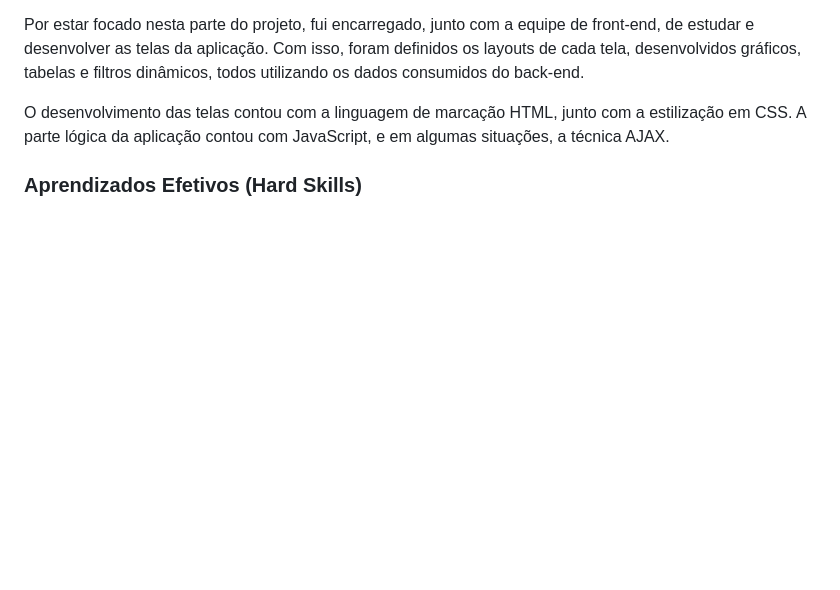
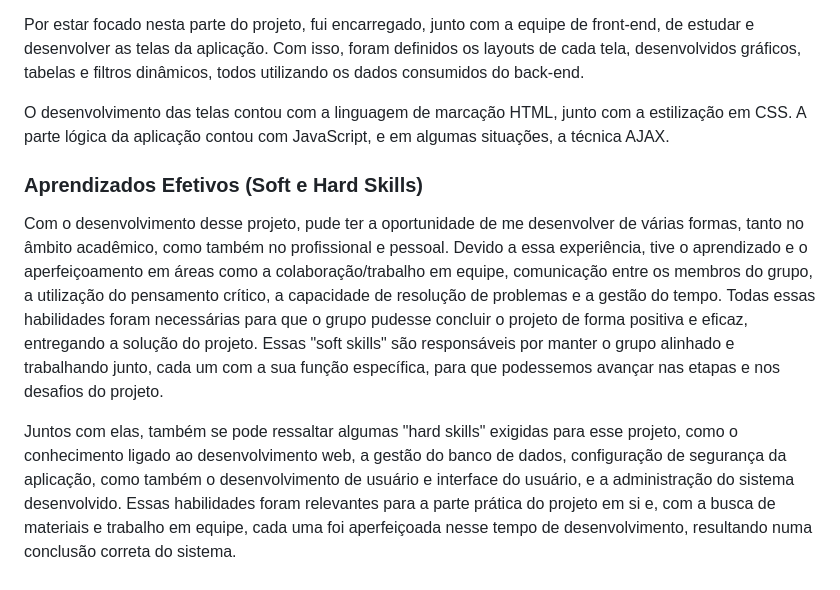
Before and after one commit to tcamillo4-ctrlz/bertoti-Engenharia-de-Software, a Markdown page: Metodologia/README.md, the part around the change. Drawn GitHub-style; blank space fills up the shorter version.

Commit message:
Aprendizados Efetivos

```diff
--- a/Metodologia/README.md
+++ b/Metodologia/README.md
@@ -72,4 +72,8 @@ Por estar focado nesta parte do projeto, fui encarregado, junto com a equipe de
 
 O desenvolvimento das telas contou com a linguagem de marcação HTML, junto com a estilização em CSS. A parte lógica da aplicação contou com JavaScript, e em algumas situações, a técnica AJAX.
 
-### Aprendizados Efetivos (Hard Skills)
+### Aprendizados Efetivos (Soft e Hard Skills)
+
+Com o desenvolvimento desse projeto, pude ter a oportunidade de me desenvolver de várias formas, tanto no âmbito acadêmico, como também no profissional e pessoal. Devido a essa experiência, tive o aprendizado e o aperfeiçoamento em áreas como a colaboração/trabalho em equipe, comunicação entre os membros do grupo, a utilização do pensamento crítico, a capacidade de resolução de problemas e a gestão do tempo. Todas essas habilidades foram necessárias para que o grupo pudesse concluir o projeto de forma positiva e eficaz, entregando a solução do projeto. Essas "soft skills" são responsáveis por manter o grupo alinhado e trabalhando junto, cada um com a sua função específica, para que podessemos avançar nas etapas e nos desafios do projeto.
+
+Juntos com elas, também se pode ressaltar algumas "hard skills" exigidas para esse projeto, como o conhecimento ligado ao desenvolvimento web, a gestão do banco de dados, configuração de segurança da aplicação, como também o desenvolvimento de usuário e interface do usuário, e a administração do sistema desenvolvido. Essas habilidades foram relevantes para a parte prática do projeto em si e, com a busca de materiais e trabalho em equipe, cada uma foi aperfeiçoada nesse tempo de desenvolvimento, resultando numa conclusão correta do sistema.
```
